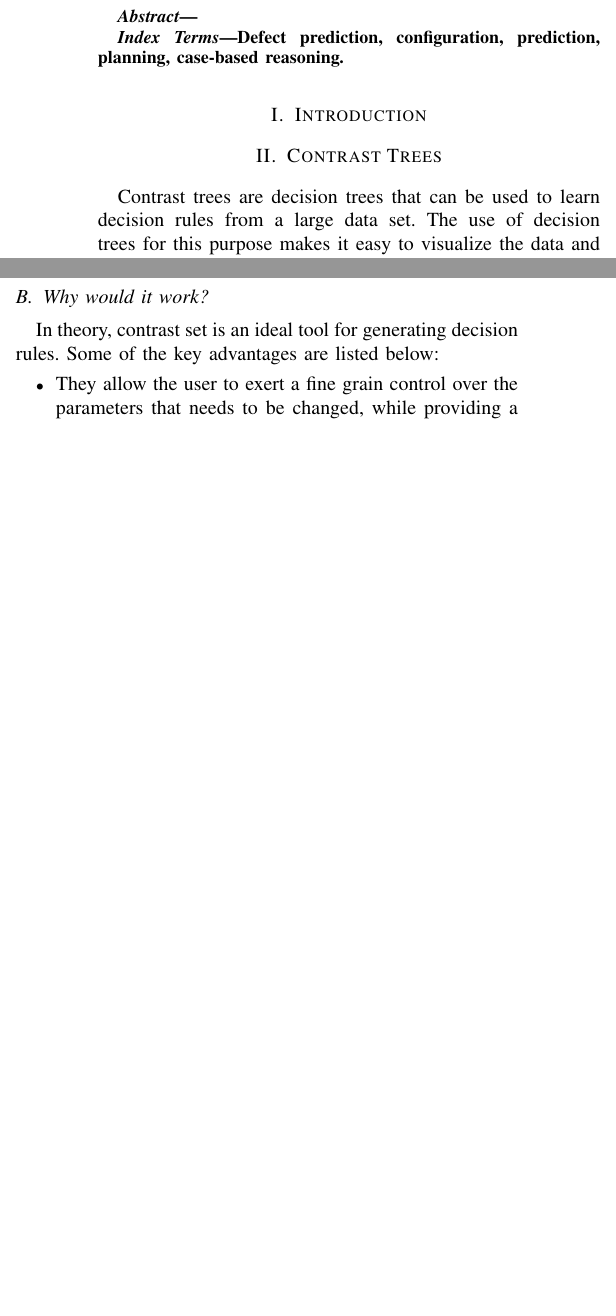
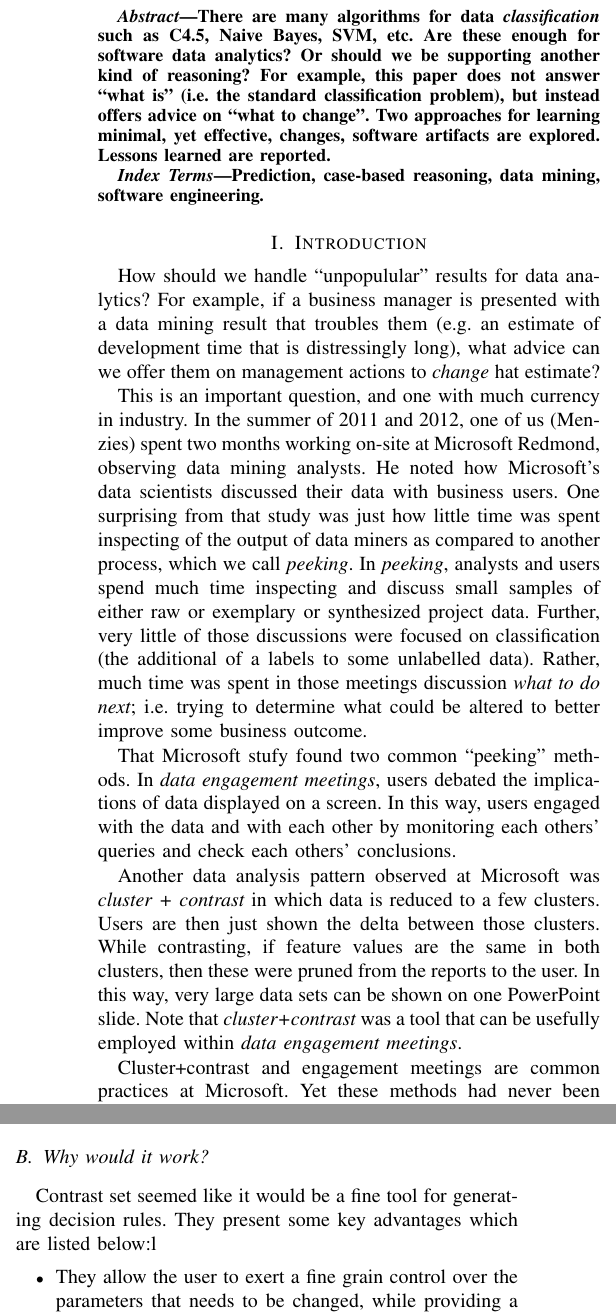
Before and after one commit to ai-se/hownot, a LaTeX paper (hownot.tex): two parts of the columns of page 1 of 2 before the commit and two parts of the columns of pages 1 and 2 of 3 after it, joined at a grey line, cut at the place of the change, the shorter picture padded with empty space. Compiled offline with pdfLaTeX.

Commit message:
Updates...

```diff
--- a/hownot.tex
+++ b/hownot.tex
@@ -81,7 +81,7 @@
 \definecolor{FunctionName}{rgb}{0,0,0}
 \definecolor{Operators}{rgb}{0,0,0}
 \definecolor{Background}{rgb}{1,1,1}
-\title{HOW NOT}
+\title{Actionable = Cluster + Constrast?}
 
 % You can go ahead and credit any number of authors here,
 % e.g. one 'row of three' or two rows (consisting of one row of three
@@ -107,12 +107,59 @@
 \begin{document}
 	\maketitle
 	\begin{abstract}
-
+		There are many
+		algorithms for data {\em classification} such as  C4.5, Naive Bayes, SVM, etc.
+		Are these enough for software data analytics? Or should we be supporting
+		another kind of reasoning? For example, this paper does not answer
+		``what is'' (i.e. the standard classification problem), but instead  offers advice on ``what to change''.
+		Two approaches for learning minimal, yet effective,  changes,  software
+		artifacts are explored. Lessons learned are reported.
 	\end{abstract}
 	\begin{IEEEkeywords}
-Defect prediction, configuration, prediction, planning, case-based reasoning.
+		Prediction, case-based reasoning, data mining, software engineering.
 	\end{IEEEkeywords}
 
 	\section{Introduction}
-\section{Contrast Trees}
-Contrast trees are decision trees that can be used to learn decision rules from a large data set. The use of decision trees for this purpose makes it easy to visualize the data and also makes interpretation of the recommended policies fairly straight forward. In addition to this, contrast tree generate ranges of decisions that allow for better feasibility.
+	How should we handle ``unpopulular'' results
+	for data analytics? For example, if a business manager is presented
+	with a data mining result that troubles them (e.g. an estimate of
+	development time that is distressingly long), what advice
+	can we offer them on management actions to {\em change} hat estimate?
+
+	This is an important question, and one with much currency in industry.
+	In the summer of 2011 and 2012, one of us (Menzies) spent two months
+	working on-site at Microsoft Redmond,
+	observing data mining analysts.  He
+	noted how Microsoft's data scientists
+	discussed their data with  business users.
+	One surprising from that study was just how
+	little time was spent
+	inspecting  of the output of data miners as compared to another process, which we call {\em peeking}.
+	In {\em peeking}, analysts and users spend much time
+	inspecting and discuss small samples of either raw or exemplary or synthesized project data.  Further, very little of those discussions were  focused on classification
+	(the additional of a labels to some unlabelled data). Rather, much time
+	was spent in those meetings discussion {\em what to do next}; i.e. trying
+	to determine what could be altered to better improve some business outcome.
+
+	That   Microsoft  stufy found two common ``peeking'' methods.
+	In {\em data engagement meetings},
+	users debated the implications of data
+	displayed on a screen. In this way, users
+	engaged with the data and with each other by
+	monitoring each others' queries and check each others'
+	conclusions.
+
+	Another data analysis pattern observed
+	at Microsoft was  {\em cluster + contrast} in which
+	data is  reduced to a few
+	clusters. Users are then just shown the delta between those
+	clusters. While contrasting, if feature values are
+	the same in both clusters, then these were pruned from
+	the reports to the user. In this way, very large
+	data sets can be shown on one PowerPoint
+	slide. Note that {\em cluster+contrast} was a tool that can be usefully employed within
+	{\em data engagement meetings}.
+
+
+	Cluster+contrast and engagement
+	meetings are common practices at Microsoft. Yet  these methods had never been rigorously studied or certified.
@@ -118,0 +171 @@ Contrast trees are decision trees that can be used to learn decision rules from
+	\item Method1: feature selection
@@ -118,0 +178,2 @@ Contrast trees are decision trees that can be used to learn decision rules from
+	\section{How to Cluster}
+	Recent results suggest  we are free to select from a wide range of
@@ -118,0 +191 @@ Contrast trees are decision trees that can be used to learn decision rules from
+	Accordingly, we select a clustering method that generates $\sqrt{N}$ clusters
@@ -118,0 +215 @@ Contrast trees are decision trees that can be used to learn decision rules from
+			recurses on each half  (stopping when
@@ -119,3 +234,14 @@ Contrast trees are decision trees that can be used to learn decision rules from
+		\label{fig:contast_trees}
+	\end{figure}
+
+	\section{How to Contrast}
+	Once we have  clusters, the next task is to offer business users lessons learned from comparing different clusters.
+
+	Once methods for doing so is a {\em contrast tree}.
+	First, we cluster the data to find clusters $C_1,C_2,...$.
+	Next, using those clusters as class labels, we execute a decision tree algorithm to find what attributes select for different clusters. Next, to learn recommendations for a business user, we ask (1) what {\em current} cluster are you in?; (2) what {\em desired} cluster do you want to move to?; (3) what is the delta between those clusters? To answer the last question, we report the delta in the branches of the decision tree that lead to {\em current} and {\em desired}.
+
+	%Contrast trees are decision trees that can be used to learn decision rules from a large data set. The use of decision trees for this purpose makes it easy to visualize the data and also makes interpretation of the recommended policies fairly straight forward. In addition to this, contrast tree generate ranges of decisions that allow for better feasibility.
 	\subsection{How does a contrast tree work?}
 	Contrast trees works by building a simple decision tree based on entropy, as in the classification and regression trees. Contrast tree uses the WHERE clustering algorithm, which in-turn uses FASTMAP \cite{} to compute clusters
 	that contain instances that are spatially close. Each cluster is assigned a unique cluster id. Then, a simple decision tree is built using a standard classification and regression tree (CART). The tree is built with the following tunable features:
@@ -127,12 +253,3 @@ that contain instances that are spatially close. Each cluster is assigned a uniq
 	Decision trees can be used to generate a decision rule, which when applied to solution sets must theoretically improve performance. To generate rules -- a tree is constructed with some training data, and for every instance in a the test data, we find a branch in the tree that best matches the test data. All instances that needs improvement in the test data constitute the ``worst'' set W. We find the nearest branch, ``B'', in the tree with better performance. The difference between W and B constitutes the decision rules.
 
 	A contrast set, ``C'' is simply a collection of all the decision rules. It can be obtained traversing through the tree from ``W'' to ``B'' and tracking all the branch variables along this path. Note that the branch variables use decision ranges instead of single point solutions, making implementation of the rules in real life feasible.
-\begin{figure}[t]
-    \small
-    ~\hrule~
-
-    {\bf \fig{where}a: top down clustering:}
-
-    Data can be rapidly and recursively divided   as follows.
-    Find   two   distance cases,  $X,Y$
-    by picking any case $W$ at random, then setting $X$ to its most
@@ -144 +255,0 @@ A contrast set, ``C'' is simply a collection of all the decision rules. It can b
-    onto a {\tt Slope} that  runs between $X,Y$ using the cosine
@@ -149,5 +255,0 @@ A contrast set, ``C'' is simply a collection of all the decision rules. It can b
-    ~\hrule~
-
-    {\bf \fig{where}b: finding distances:}
-
-    In the \fig{where}a, to compute distances, we use
@@ -194,6 +256,6 @@ A contrast set, ``C'' is simply a collection of all the decision rules. It can b
 
 	\subsection{Why would it work?}
-In theory, contrast set is an ideal tool for generating decision rules. Some of the key advantages are listed below:
+	Contrast set seemed like it would be a fine tool for generating decision rules. They present some key advantages which are listed below:l
 	\begin{itemize}
 		\item They allow the user to exert a fine grain control over the parameters that needs to be changed, while providing a way to visualize the recommended changes.
 		\item The changes suggested by the contrast sets are inherently local in nature, making the changes practical and potentially easy to implement.
```
Also changed, not shown: ant1.png (added), ant2.png (added), hownot.pdf, jedit1.png (added), jedit2.png (added), hownot.tex (140 more changed lines). Lines whose indentation alone changed are shown as unchanged.
